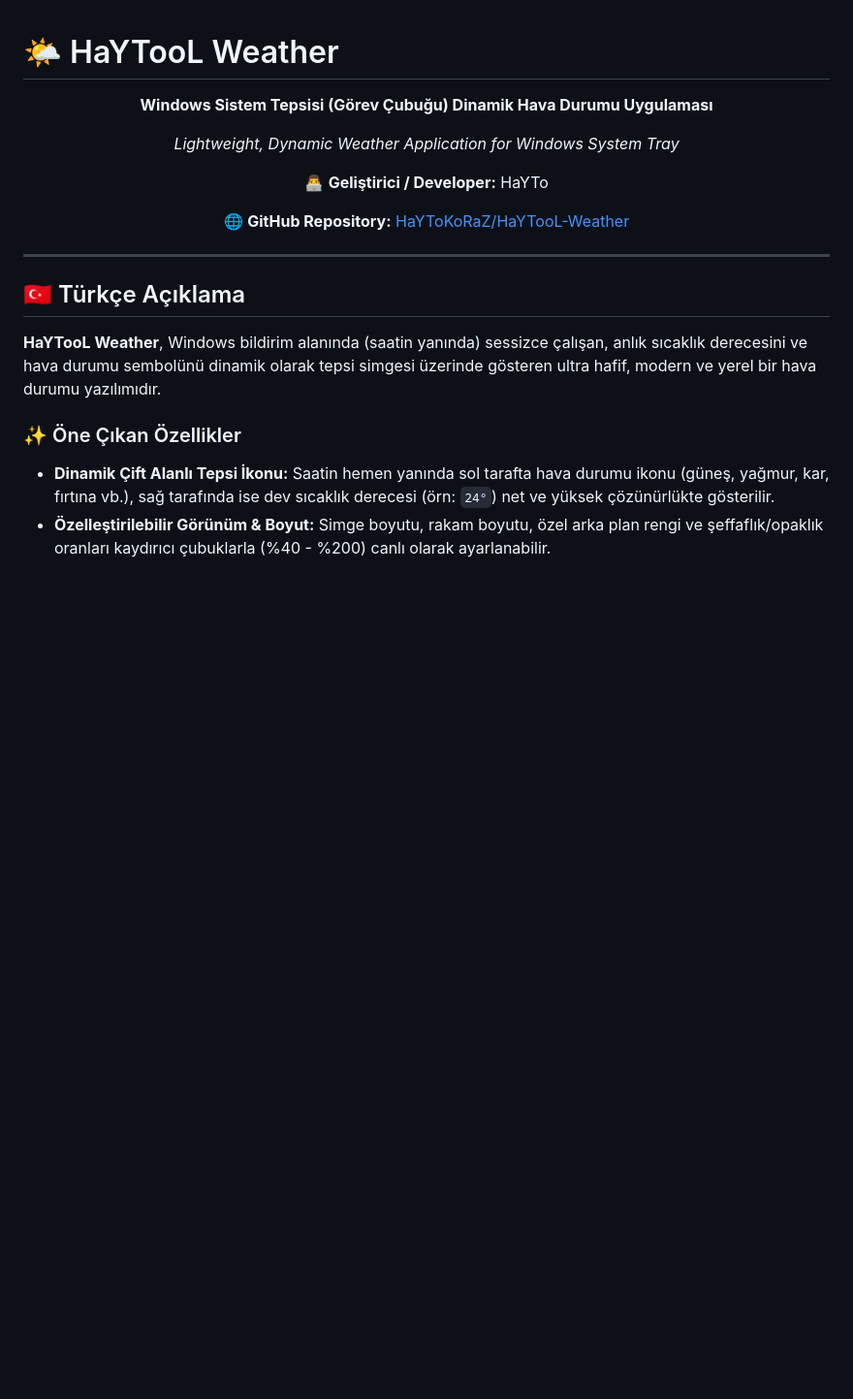
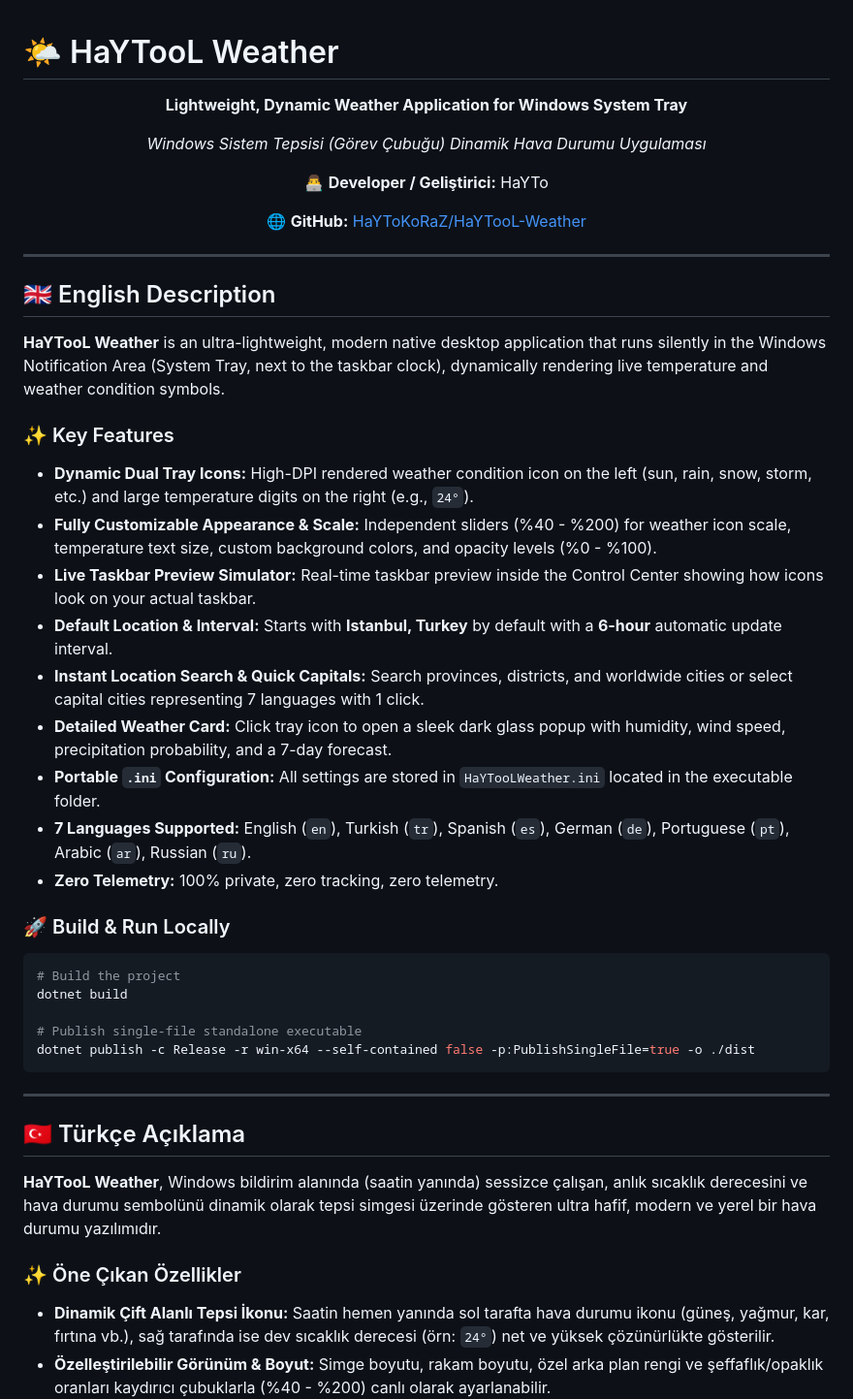
Before and after one commit to HaYToKoRaZ/HaYTooL-Weather, a Markdown page: README.md, the part around one of its changes. Shown at 97% size. Rendered like a GitHub page; blank space fills up the shorter version.

Commit message:
docs: english first in readme and v1.0.0 zip packaging

````diff
--- a/README.md
+++ b/README.md
@@ -1,11 +1,37 @@
 # 🌤️ HaYTooL Weather
 
 <div align="center">
-  <p><strong>Windows Sistem Tepsisi (Görev Çubuğu) Dinamik Hava Durumu Uygulaması</strong></p>
-  <p><em>Lightweight, Dynamic Weather Application for Windows System Tray</em></p>
-  <p>👨‍💻 <strong>Geliştirici / Developer:</strong> HaYTo</p>
-  <p>🌐 <strong>GitHub Repository:</strong> <a href="https://github.com/HaYToKoRaZ/HaYTooL-Weather">HaYToKoRaZ/HaYTooL-Weather</a></p>
+  <p><strong>Lightweight, Dynamic Weather Application for Windows System Tray</strong></p>
+  <p><em>Windows Sistem Tepsisi (Görev Çubuğu) Dinamik Hava Durumu Uygulaması</em></p>
+  <p>👨‍💻 <strong>Developer / Geliştirici:</strong> HaYTo</p>
+  <p>🌐 <strong>GitHub:</strong> <a href="https://github.com/HaYToKoRaZ/HaYTooL-Weather">HaYToKoRaZ/HaYTooL-Weather</a></p>
 </div>
+
+---
+
+## 🇬🇧 English Description
+
+**HaYTooL Weather** is an ultra-lightweight, modern native desktop application that runs silently in the Windows Notification Area (System Tray, next to the taskbar clock), dynamically rendering live temperature and weather condition symbols.
+
+### ✨ Key Features
+- **Dynamic Dual Tray Icons:** High-DPI rendered weather condition icon on the left (sun, rain, snow, storm, etc.) and large temperature digits on the right (e.g., `24°`).
+- **Fully Customizable Appearance & Scale:** Independent sliders (%40 - %200) for weather icon scale, temperature text size, custom background colors, and opacity levels (%0 - %100).
+- **Live Taskbar Preview Simulator:** Real-time taskbar preview inside the Control Center showing how icons look on your actual taskbar.
+- **Default Location & Interval:** Starts with **Istanbul, Turkey** by default with a **6-hour** automatic update interval.
+- **Instant Location Search & Quick Capitals:** Search provinces, districts, and worldwide cities or select capital cities representing 7 languages with 1 click.
+- **Detailed Weather Card:** Click tray icon to open a sleek dark glass popup with humidity, wind speed, precipitation probability, and a 7-day forecast.
+- **Portable `.ini` Configuration:** All settings are stored in `HaYTooLWeather.ini` located in the executable folder.
+- **7 Languages Supported:** English (`en`), Turkish (`tr`), Spanish (`es`), German (`de`), Portuguese (`pt`), Arabic (`ar`), Russian (`ru`).
+- **Zero Telemetry:** 100% private, zero tracking, zero telemetry.
+
+### 🚀 Build & Run Locally
+```bash
+# Build the project
+dotnet build
+
+# Publish single-file standalone executable
+dotnet publish -c Release -r win-x64 --self-contained false -p:PublishSingleFile=true -o ./dist
+```
 
 ---
 
````
Also changed, not shown: other parts of README.md (+4 -30 lines).
